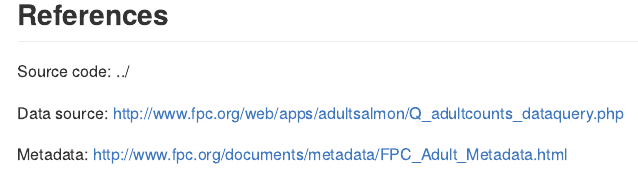
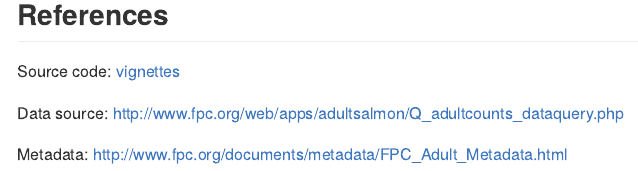
Before and after one commit to jimtyhurst/salmonstats, an R Markdown document (vignettes/columbia-river-adult-salmon-returns.Rmd): the page in a window 1100 px wide, from 3170 px down. The pictures show the output file docs/columbia-river-adult-salmon-returns.md that the author committed with the source, drawn offline in the style of GitHub; long lines of code are wrapped.

Commit message:
Marks relative path explicitly as URL.

```diff
--- a/vignettes/columbia-river-adult-salmon-returns.Rmd
+++ b/vignettes/columbia-river-adult-salmon-returns.Rmd
@@ -136,7 +136,7 @@ steelhead  %>%
 
 ## References
 
-Source code: ../
+Source code: [vignettes](../vignettes/)
 
 Data source: http://www.fpc.org/web/apps/adultsalmon/Q_adultcounts_dataquery.php
 
```
Also changed, not shown: vignettes/nuseds-adult-salmon-escapement-data.Rmd (+1 -1 lines), docs/columbia-river-adult-salmon-returns.md, docs/nuseds-adult-salmon-escapement-data.md, 2 other files.
